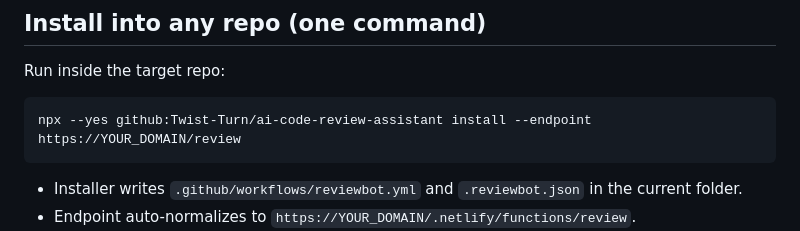
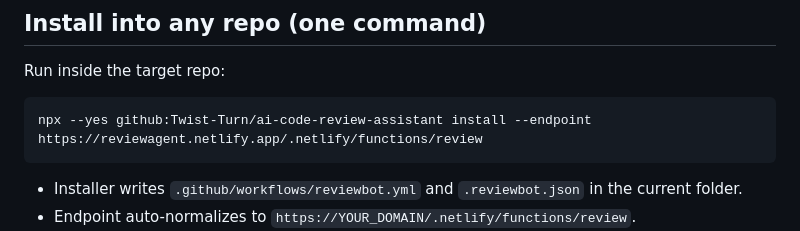
Before and after one commit to Twist-Turn/ai-code-review-assistant, a Markdown page: README.md, the part around the change. GitHub-like rendering.

````diff
--- a/README.md
+++ b/README.md
@@ -58,7 +58,7 @@ sequenceDiagram
 ## Install into any repo (one command)
 Run inside the target repo:
 ```bash
-npx --yes github:Twist-Turn/ai-code-review-assistant install --endpoint https://YOUR_DOMAIN/review
+npx --yes github:Twist-Turn/ai-code-review-assistant install --endpoint https://reviewagent.netlify.app/.netlify/functions/review
 ```
 - Installer writes `.github/workflows/reviewbot.yml` and `.reviewbot.json` in the current folder.
 - Endpoint auto-normalizes to `https://YOUR_DOMAIN/.netlify/functions/review`.
````
